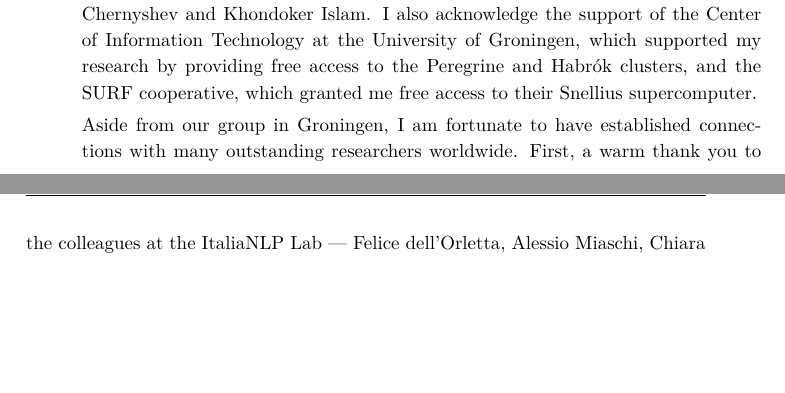
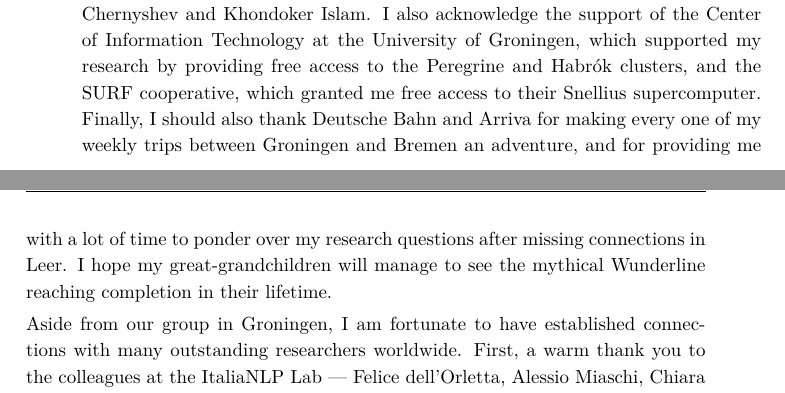
Before and after one commit to gsarti/phd-thesis, a LaTeX thesis (latex/rug-phd-thesis.tex, which reads latex/acknowledgements.tex): two parts of pages 11 and 12 of 23, joined at a grey line, cut so that both start at the same text, the shorter picture padded with empty space. Compiled offline with XeLaTeX.

Commit message:
Add thesis cover and fix acknowledgements

```diff
--- a/latex/acknowledgements.tex
+++ b/latex/acknowledgements.tex
@@ -17,13 +17,13 @@ The GroNLP group at the University of Groningen has been my research home for th
 
 In the many publications that filled the past few years, I even had the chance to collaborate with some colleagues towards interesting research ideas --- Lukas Edman, Ana Guerberof, Tommaso Caselli and Daniel Scalena. Joachim Lukas, while we were sharing a room in Abu Dhabi you revealed your bropensity for joking around, and since then our (mostly non-research) conversations have always been a wild ride. Looking forward to many years of hanging out at conferences around the world! Ana, thank you for always being a cheerful presence in the office and for always bringing your no-nonsense attitude to keep our project meetings grounded in reality. Your expertise on post-editing and translation workflows has been essential to ensuring the soundness of user studies in this thesis. Tommaso, I enjoyed our collaboration on the rebus paper, but I enjoyed the spaghettate partigiane at your place on April 25th even more! Looking forward to collaborating on making attribution useful for socially relevant applications. Last but not least, Daniel, I am grateful to have had the chance to collaborate with you on so many interesting projects and to share lovely memories in Singapore, Miami and Boston. Seeing you grow into a talented researcher has been very inspiring, and I'll always be on the lookout for your next outstanding interpretability paper!
 
-Finally, the GroNLP acknowledgements would not be complete without thanking the many people that left their mark in our group with their visits --- Arianna Graciotti, Arianna Muti, Daniela Occhipinti, Beatrice Savoldi, Serena Coschignano, Giulia Rambelli, Elena Sofia Ruzzetti, Jani\c{c}a Hackenbuchner, Anaís Almendra, Akari Haga, Saad Amin, Okky Ibrohim --- and all the students whom I had the chance to meet and supervise as part of the Advanced NLP course and the LCT masters' program, in particular Ludwig Sickert, Qiankun Zheng, Konstantin Chernyshev and Khondoker Islam. I also acknowledge the support of the Center of Information Technology at the University of Groningen, which supported my research by providing free access to the Peregrine and Habrók clusters, and the SURF cooperative, which granted me free access to their Snellius supercomputer.
+Finally, the GroNLP acknowledgements would not be complete without thanking the many people that left their mark in our group with their visits --- Arianna Graciotti, Arianna Muti, Daniela Occhipinti, Beatrice Savoldi, Serena Coschignano, Giulia Rambelli, Elena Sofia Ruzzetti, Jani\c{c}a Hackenbuchner, Anaís Almendra, Akari Haga, Saad Amin, Okky Ibrohim --- and all the students whom I had the chance to meet and supervise as part of the Advanced NLP course and the LCT masters' program, in particular Ludwig Sickert, Qiankun Zheng, Konstantin Chernyshev and Khondoker Islam. I also acknowledge the support of the Center of Information Technology at the University of Groningen, which supported my research by providing free access to the Peregrine and Habrók clusters, and the SURF cooperative, which granted me free access to their Snellius supercomputer. Finally, I should also thank Deutsche Bahn and Arriva for making every one of my weekly trips between Groningen and Bremen an adventure, and for providing me with a lot of time to ponder over my research questions after missing connections in Leer. I hope my great-grandchildren will manage to see the mythical Wunderline reaching completion in their lifetime.
 
 Aside from our group in Groningen, I am fortunate to have established connections with many outstanding researchers worldwide. First, a warm thank you to the colleagues at the ItaliaNLP Lab --- Felice dell'Orletta, Alessio Miaschi, Chiara Alzetta, Giulia Venturi, Dominique Brunato and Cristiano Ciaccio --- who introduced me to NLP research in the year 2019 BCE (Before the ChatGPT Era), and who remain to this day close collaborators for Italian NLP projects. I am also thankful to the Amazon Translate team, and in particular to Georgiana Dinu, Maria Nadejde and Xing Niu for welcoming me into their team during my first year of PhD and for helping me discover the exciting world of industrial research. In the past few years, I have been privileged to collaborate with outstanding fellow PhDs --- Nils Feldhus, Hosein Mohebbi, Javier Ferrando and Vilém Zouhar. Nils, Hosein, Javier and Vilém, our discussions and your thoughtful support laid the foundation for some of my most impactful works to date. You are all incredibly talented scientists and I hope to have the chance to work together again someday! Alongside Hosein, I also want to thank all the other co-organizers of BlackboxNLP 2025 --- Yonatan Belinkov, Aaron Mueller, Najoung Kim, Hanjie Chen, Dana Arad and Martin Tutek --- for giving me a chance to be involved in the organization of this year's edition of the workshop, and for working together efficiently to make it a success. A special shoutout to Dana, whose in-person problem-solving skills were fundamental to ensuring everything ran smoothly on the day of the event. I want to also sincerely thank Luca Bortolussi --- who always kept me in the loop and included me in the initiatives and activities of the Trieste AI community --- and the many members of the UniTS AILab --- in particular Emanuele Ballarin, Sara Candussio, Davide Scassola, Gaia Saveri, Francesca Cairoli, Francesco Giacomarra --- for always making me feel welcome in my moments back in Trieste. Finally, I want to thank David Bau and the members of the BauLab for their warm welcome this summer at NEMI. David, you are an inspiring researcher (coincidentally, the cover of this thesis was inspired by your 3D-printed aperiodic monotiles!), and I thank you for sharing my vision for an open interpretability ecosystem that benefits everyone. I am excited to join you soon in Boston and to keep advancing the frontier of interpretability research together.
 
 Beyond work, I want to thank everyone else who made these years unforgettable. First, friends in Germany --- Sergei Kolesnikov, Anastasiia Nikitina, Gleb Tomachevski, Perancha Domingo, Victor Martinez, Priscilla Oh --- who made me feel right at home during my commuter life between Groningen and Bremen. Sergei, thank you for being an excellent teacher and getting me from zero to hero in Russian in no time! Our dinners and board game evenings with Lera and Nastia, and our soccer matches with Gleb are among my happiest memories of these years. Thanks also to all my Italian friends all around the world --- Mario Giulianelli, Giuseppe Attanasio, Andrea Santilli, Francesco Cicala, Salvatore Milite, Andrea Gasparin, Leonardo Stincone, Andrea Lorenzon --- I am glad we are still in touch, to discuss exciting new projects, or simply to update each other about our lives. Thank you also to my long-time friends from Galilei --- Ethan Turco, Elia Miraz, Jimmi d'Ambrosi, Enrico Pieri, Lorenzo Macor, Simone Ramazzotti --- with whom I still share interesting conversations over a Negroni pitcher after more than ten years apart.
 
-This section would not be complete without thanking some very special people. First, my amazing paranymphs, Otje Minnema and Sara Gemelli, who have been two of my closest friends throughout my PhD path, and an essential help in preparing for my defense. Your presence kept me grounded when the stress and the traveling were taking a toll, and you made Groningen feel like home from the very beginning of this journey --- I loved our time together in the Noordernplantsoen, our trips to Schier, and our dinners on the Pannekoekschip. Lunga vita al triumpersonato! Mattia, despite our physical distance and our busy schedules, I never felt distant from you for a second in all these years, knowing that at the next meeting we would both feel right at home with each other, as if we never left Trieste. Thank you for being a steady presence in my life, and for teaching me every day what friendship is really about.
+This section would not be complete without thanking some very special people. First, my amazing paranymphs, Otje Minnema and Sara Gemelli, who have been two of my closest friends throughout my PhD path, and an essential help in preparing for my defense. Your presence kept me grounded when all the stress and the traveling were taking a toll, and you made Groningen feel like home from the very beginning of this journey --- I loved our time together in the Noordernplantsoen, our trips to Schier, and our dinners on the Pannekoekschip. It has been a real pleasure to work together towards our "tesi ostiche, contorte e sconcertanti". Lunga vita al triumpersonato! Mattia, despite our physical distance and our busy schedules, I never felt distant from you for a second in all these years, knowing that at the next meeting we would both feel right at home with each other, as if we never left Trieste. Thank you for being a steady presence in my life, and for teaching me every day what friendship is really about.
 
 I want to thank my family for always being there to cheer for my successes and comfort me in challenging times from Trieste, Terni and Rome. Dad, mom, Barbara and Diego --- your love is the solid foundation at the base of all my successes, and your unwavering support has given me, time and time again, the confidence to leave my safe harbor and set sail towards unknown waters. Words fail me in expressing how much this matters to me.
 
```
Also changed, not shown: figures/cover/gabriele_thesis_cover_design.svg (added).
